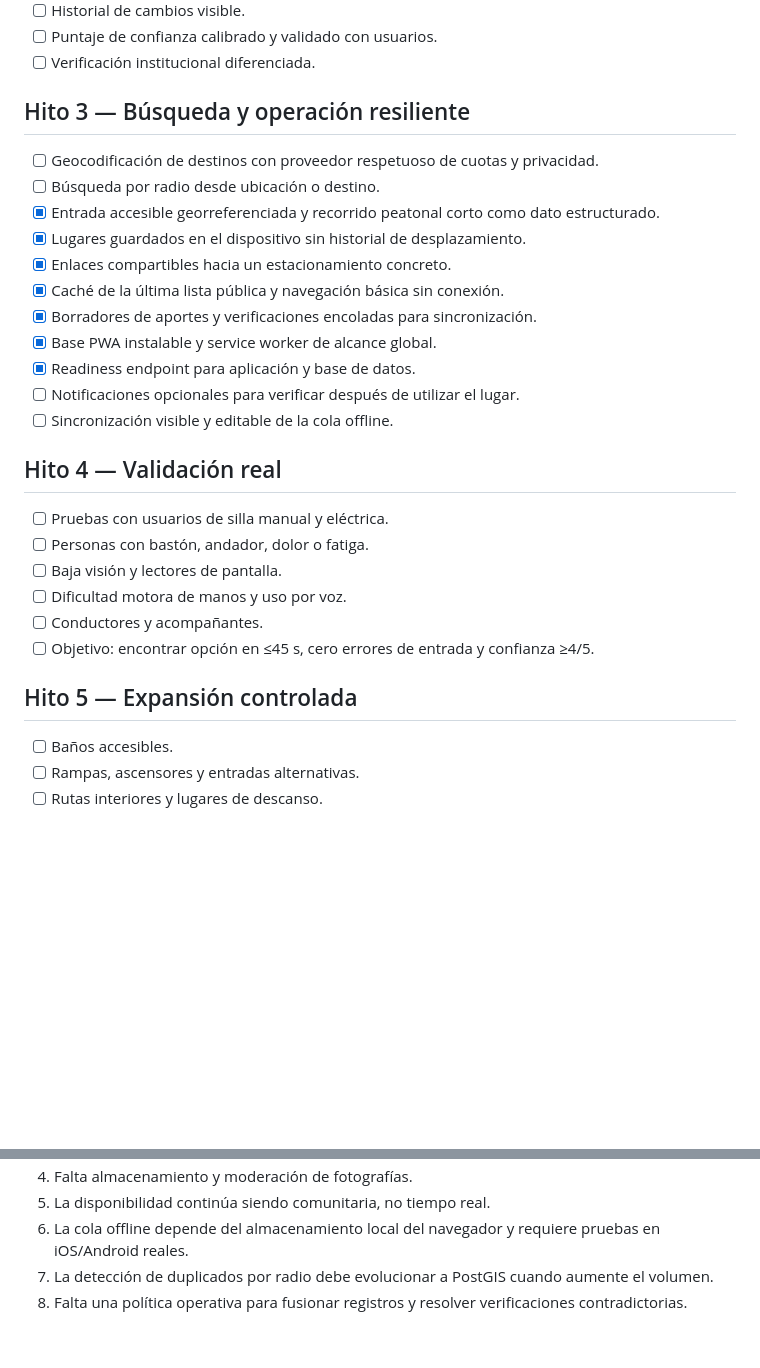
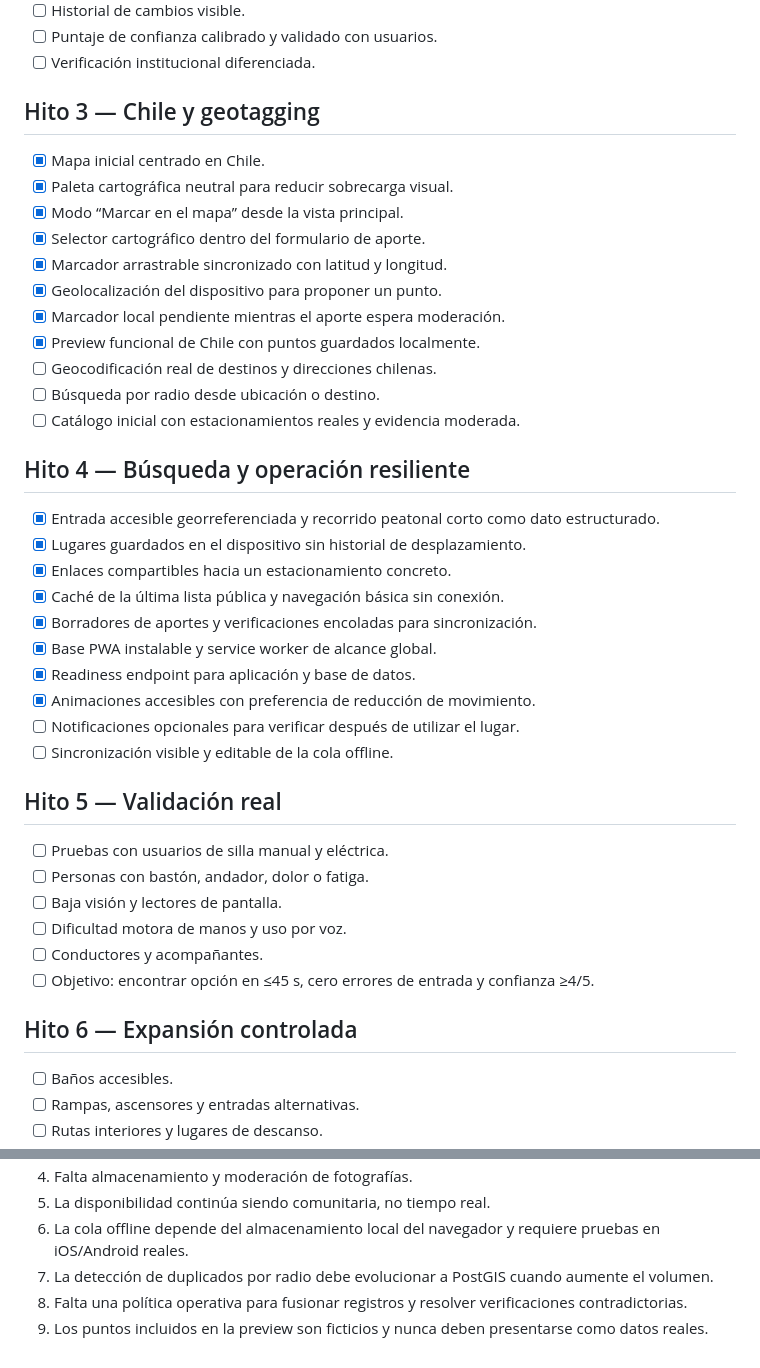
Before and after one commit to Crohnoz/IncluMe, a Markdown page: docs/PRODUCT_ROADMAP.md, 2 parts joined by grey strips. GitHub-like rendering; blank space fills up the shorter version.

Commit message:
docs(product): record Chile-first geotag milestone

```diff
--- a/docs/PRODUCT_ROADMAP.md
+++ b/docs/PRODUCT_ROADMAP.md
@@ -33,10 +33,22 @@ IncluMe debe ayudar a elegir y utilizar un estacionamiento accesible con menos e
 - [ ] Puntaje de confianza calibrado y validado con usuarios.
 - [ ] Verificación institucional diferenciada.
 
-## Hito 3 — Búsqueda y operación resiliente
+## Hito 3 — Chile y geotagging
 
-- [ ] Geocodificación de destinos con proveedor respetuoso de cuotas y privacidad.
+- [x] Mapa inicial centrado en Chile.
+- [x] Paleta cartográfica neutral para reducir sobrecarga visual.
+- [x] Modo “Marcar en el mapa” desde la vista principal.
+- [x] Selector cartográfico dentro del formulario de aporte.
+- [x] Marcador arrastrable sincronizado con latitud y longitud.
+- [x] Geolocalización del dispositivo para proponer un punto.
+- [x] Marcador local pendiente mientras el aporte espera moderación.
+- [x] Preview funcional de Chile con puntos guardados localmente.
+- [ ] Geocodificación real de destinos y direcciones chilenas.
 - [ ] Búsqueda por radio desde ubicación o destino.
+- [ ] Catálogo inicial con estacionamientos reales y evidencia moderada.
+
+## Hito 4 — Búsqueda y operación resiliente
+
 - [x] Entrada accesible georreferenciada y recorrido peatonal corto como dato estructurado.
 - [x] Lugares guardados en el dispositivo sin historial de desplazamiento.
 - [x] Enlaces compartibles hacia un estacionamiento concreto.
@@ -44,10 +56,11 @@ IncluMe debe ayudar a elegir y utilizar un estacionamiento accesible con menos e
 - [x] Borradores de aportes y verificaciones encoladas para sincronización.
 - [x] Base PWA instalable y service worker de alcance global.
 - [x] Readiness endpoint para aplicación y base de datos.
+- [x] Animaciones accesibles con preferencia de reducción de movimiento.
 - [ ] Notificaciones opcionales para verificar después de utilizar el lugar.
 - [ ] Sincronización visible y editable de la cola offline.
 
-## Hito 4 — Validación real
+## Hito 5 — Validación real
 
 - [ ] Pruebas con usuarios de silla manual y eléctrica.
 - [ ] Personas con bastón, andador, dolor o fatiga.
@@ -56,7 +69,7 @@ IncluMe debe ayudar a elegir y utilizar un estacionamiento accesible con menos e
 - [ ] Conductores y acompañantes.
 - [ ] Objetivo: encontrar opción en ≤45 s, cero errores de entrada y confianza ≥4/5.
 
-## Hito 5 — Expansión controlada
+## Hito 6 — Expansión controlada
 
 - [ ] Baños accesibles.
 - [ ] Rampas, ascensores y entradas alternativas.
@@ -74,3 +87,4 @@ IncluMe debe ayudar a elegir y utilizar un estacionamiento accesible con menos e
 6. La cola offline depende del almacenamiento local del navegador y requiere pruebas en iOS/Android reales.
 7. La detección de duplicados por radio debe evolucionar a PostGIS cuando aumente el volumen.
 8. Falta una política operativa para fusionar registros y resolver verificaciones contradictorias.
+9. Los puntos incluidos en la preview son ficticios y nunca deben presentarse como datos reales.
```
